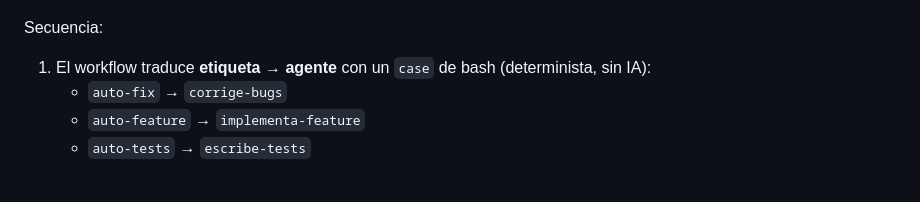
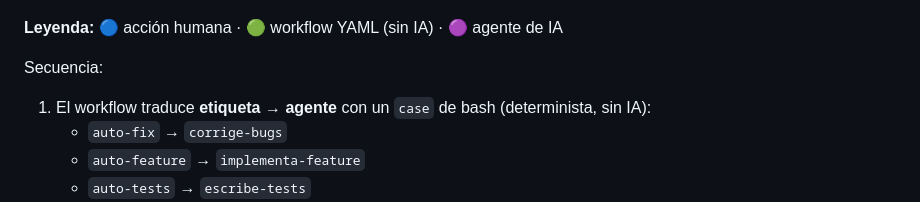
Before and after one commit to vmfernandezg/poc-agentes-github, a Markdown page: ARQUITECTURA.md, the part around one of its changes. Drawn GitHub-style; blank space fills up the shorter version.

````diff
--- a/ARQUITECTURA.md
+++ b/ARQUITECTURA.md
@@ -38,4 +41,6 @@ flowchart LR
 ```
+
+**Leyenda:** 🔵 acción humana · 🟢 workflow YAML (sin IA) · 🟣 agente de IA
 
 Secuencia:
 1. El workflow traduce **etiqueta → agente** con un `case` de bash (determinista, sin IA):
````
Also changed, not shown: other parts of ARQUITECTURA.md (+10 -7 lines), README.md (+5 -3 lines).
